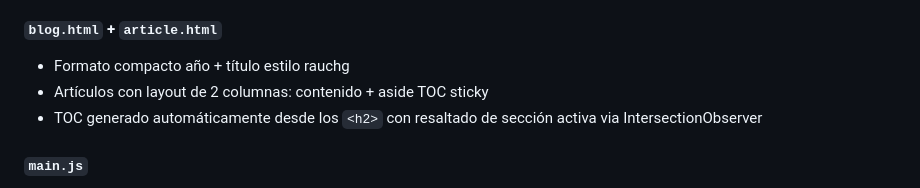
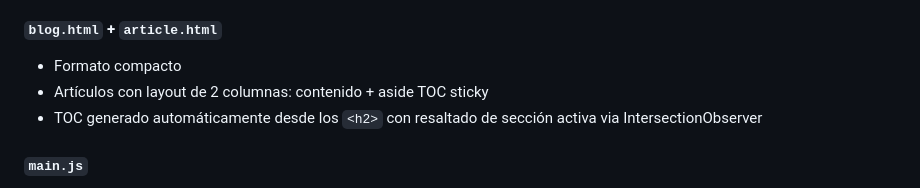
Before and after one commit to Angelcmp/portfolio_angel, a Markdown page: CHANGELOG.md, the part around the change. Drawn GitHub-style.

Commit message:
Revise CHANGELOG for blog and article updates
Updated changelog with new formatting details for blog and article pages.

```diff
--- a/CHANGELOG.md
+++ b/CHANGELOG.md
@@ -28,7 +28,7 @@ Se reescribió todo el sitio con un enfoque minimalista, tipográfico y sin depe
 - Sin formulario de contacto (links en bio + footer)
 
 #### `blog.html` + `article.html`
-- Formato compacto año + título estilo rauchg
+- Formato compacto
 - Artículos con layout de 2 columnas: contenido + aside TOC sticky
 - TOC generado automáticamente desde los `<h2>` con resaltado de sección activa via IntersectionObserver
 
```
